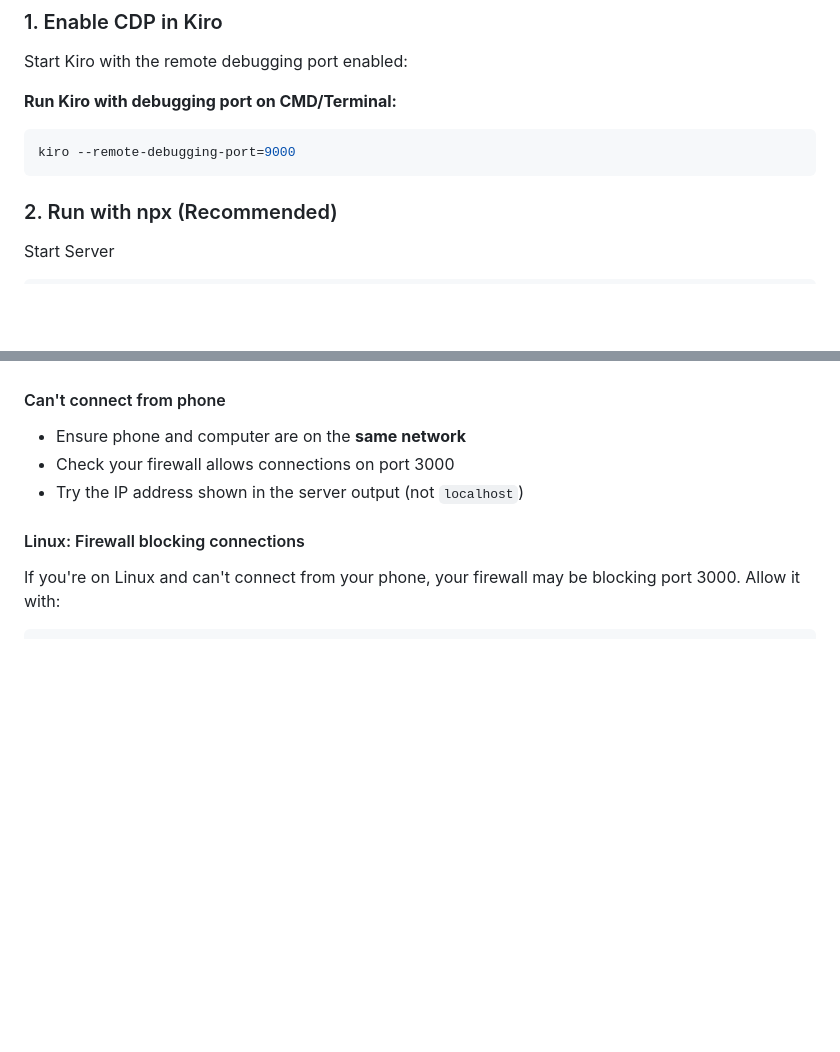
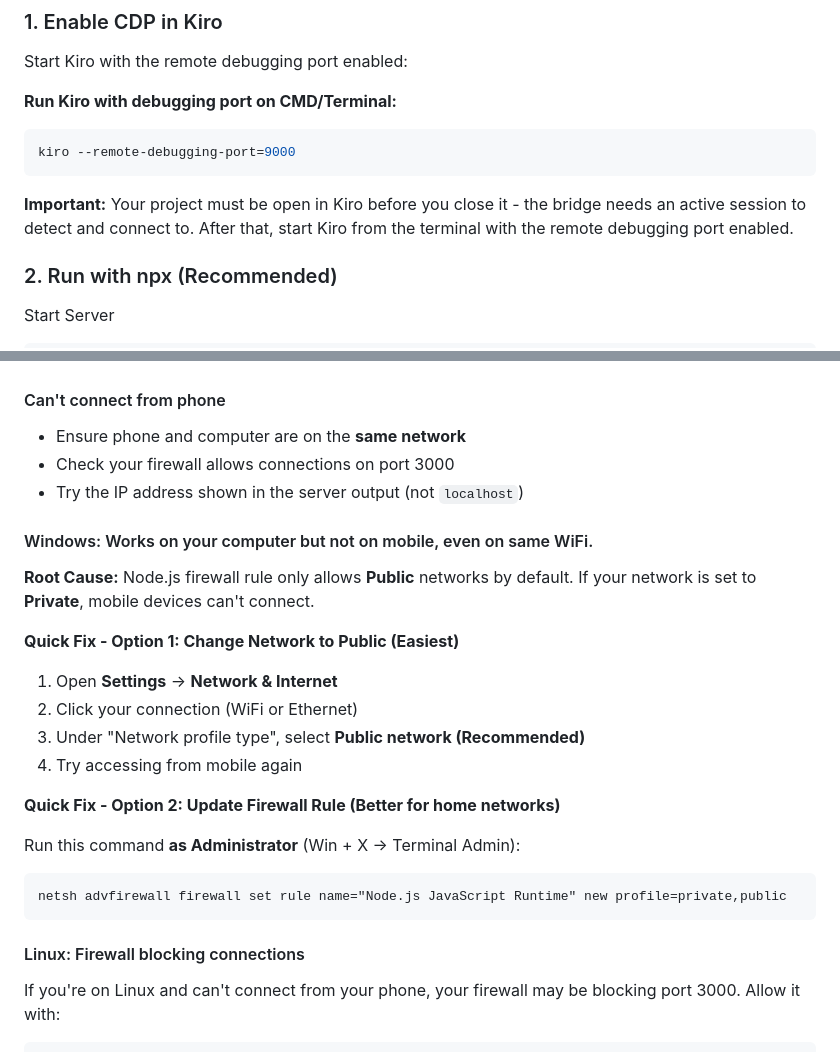
Before and after one commit to kvginnovate/kiro-mobile-bridge, a Markdown page: README.md, 2 parts joined by grey strips. Drawn GitHub-style; blank space fills up the shorter version.

Commit message:
docs: troubleshooting

````diff
--- a/README.md
+++ b/README.md
@@ -28,6 +28,8 @@ Start Kiro with the remote debugging port enabled:
 ```bash
 kiro --remote-debugging-port=9000
 ```
+
+**Important:** Your project must be open in Kiro before you close it - the bridge needs an active session to detect and connect to. After that, start Kiro from the terminal with the remote debugging port enabled.
 
 ### 2. Run with npx (Recommended)
 
@@ -99,6 +101,23 @@ Open the Network URL on your phone to monitor Kiro.
 - Check your firewall allows connections on port 3000
 - Try the IP address shown in the server output (not `localhost`)
 
+#### Windows: Works on your computer but not on mobile, even on same WiFi.
+
+**Root Cause:** Node.js firewall rule only allows **Public** networks by default. If your network is set to **Private**, mobile devices can't connect.
+
+**Quick Fix - Option 1: Change Network to Public (Easiest)**
+1. Open **Settings** → **Network & Internet**
+2. Click your connection (WiFi or Ethernet)
+3. Under "Network profile type", select **Public network (Recommended)**
+4. Try accessing from mobile again
+
+**Quick Fix - Option 2: Update Firewall Rule (Better for home networks)**
+
+Run this command **as Administrator** (Win + X → Terminal Admin):
+```cmd
+netsh advfirewall firewall set rule name="Node.js JavaScript Runtime" new profile=private,public
+```
+
 #### Linux: Firewall blocking connections
 
 If you're on Linux and can't connect from your phone, your firewall may be blocking port 3000. Allow it with:
````
